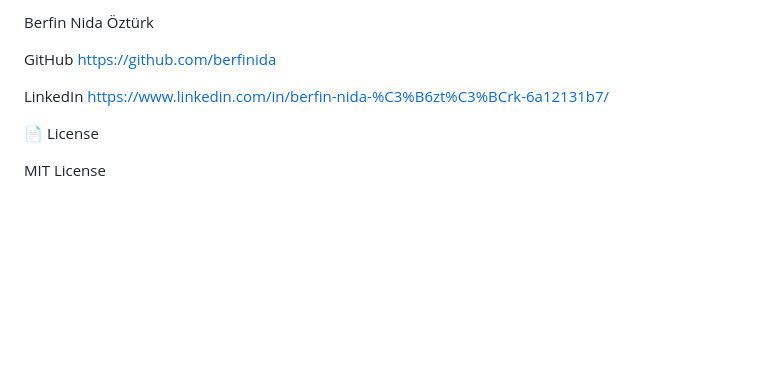
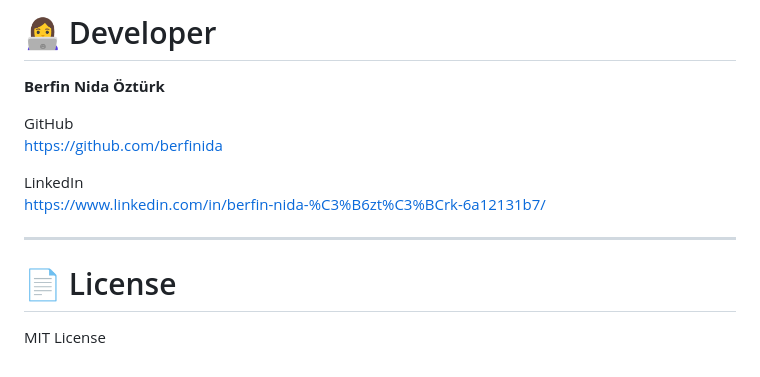
Before and after one commit to berfinida/Hotel17, a Markdown page: README.md, the part around one of its changes. Rendered like a GitHub page; blank space fills up the shorter version.

```diff
--- a/README.md
+++ b/README.md
@@ -153,5 +187,7 @@ Possible improvements include:
 
-Berfin Nida Öztürk
+# 👩‍💻 Developer
+
+**Berfin Nida Öztürk**
 
 GitHub
 https://github.com/berfinida
@@ -159,6 +195,8 @@ https://github.com/berfinida
 LinkedIn
 https://www.linkedin.com/in/berfin-nida-%C3%B6zt%C3%BCrk-6a12131b7/
 
-📄 License
+---
+
+# 📄 License
 
 MIT License
```
Also changed, not shown: other parts of README.md (+93 -59 lines).
